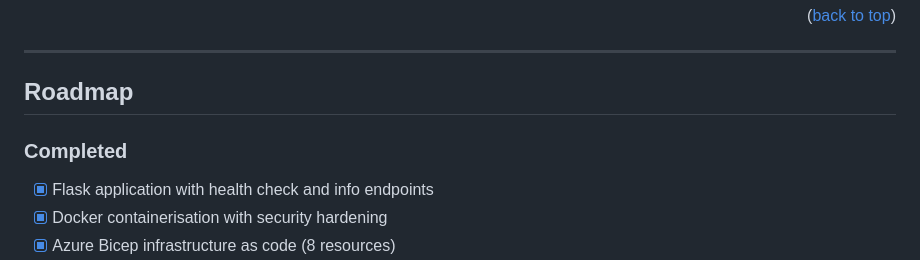
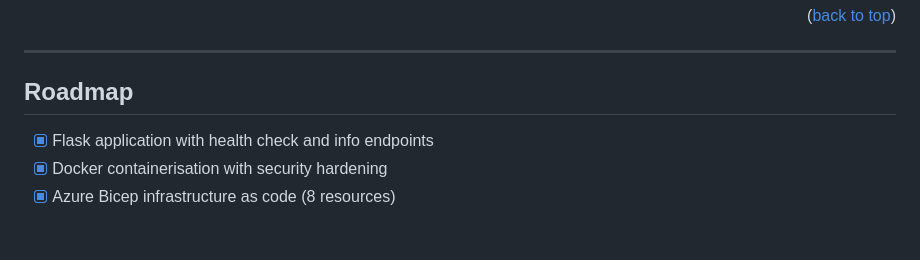
Before and after one commit to claryzw/azure-devops-pipeline, a Markdown page: README.md, the part around the change. Rendered like a GitHub page; blank space fills up the shorter version.

```diff
--- a/README.md
+++ b/README.md
@@ -391,8 +391,6 @@ This project taught me that DevOps work goes well beyond writing YAML files. The
 
 <!-- ROADMAP -->
 ## Roadmap
-
-### Completed
 - [x] Flask application with health check and info endpoints
 - [x] Docker containerisation with security hardening
 - [x] Azure Bicep infrastructure as code (8 resources)
```
